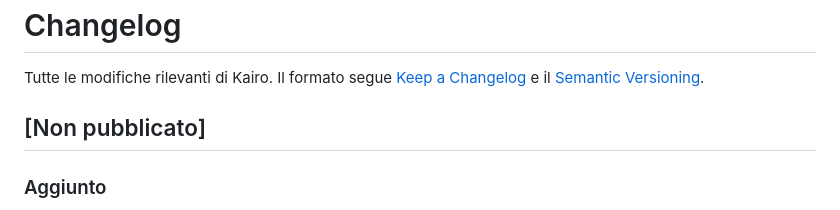
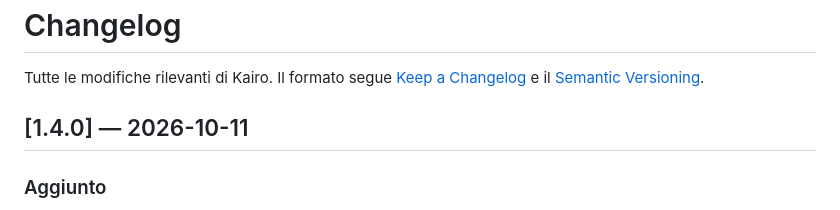
Before and after one commit to antonuccilorenzogit/Kairo, a Markdown page: CHANGELOG.md, the part around the change. Rendered like a GitHub page.

Commit message:
Kairo 1.4.0
Co-Authored-By: Claude Opus 5.5 <noreply@anthropic.com>
Claude-Session: https://claude.ai/code/session_01RyJgdAf3fv8xhNV7PV9JD2

```diff
--- a/CHANGELOG.md
+++ b/CHANGELOG.md
@@ -2,7 +2,7 @@
 
 Tutte le modifiche rilevanti di Kairo. Il formato segue [Keep a Changelog](https://keepachangelog.com/it/1.1.0/) e il [Semantic Versioning](https://semver.org/lang/it/).
 
-## [Non pubblicato]
+## [1.4.0] — 2026-10-11
 
 ### Aggiunto
 - **Allenamento del giorno dall'IA**: sceglie tra i tuoi sport (palestra, nuoto, bici, corsa, attivabili in Impostazioni) cosa fare, con quale intensità (leggero, medio, intenso) e, per nuoto, bici e corsa, la seduta completa con riscaldamento, tecnica e andature, parte centrale e defaticamento; per la palestra quale scheda. Recupero, carico e allarmi limitano l'intensità; «Altra proposta» cambia sport; senza IA usa sedute tipo.
```
